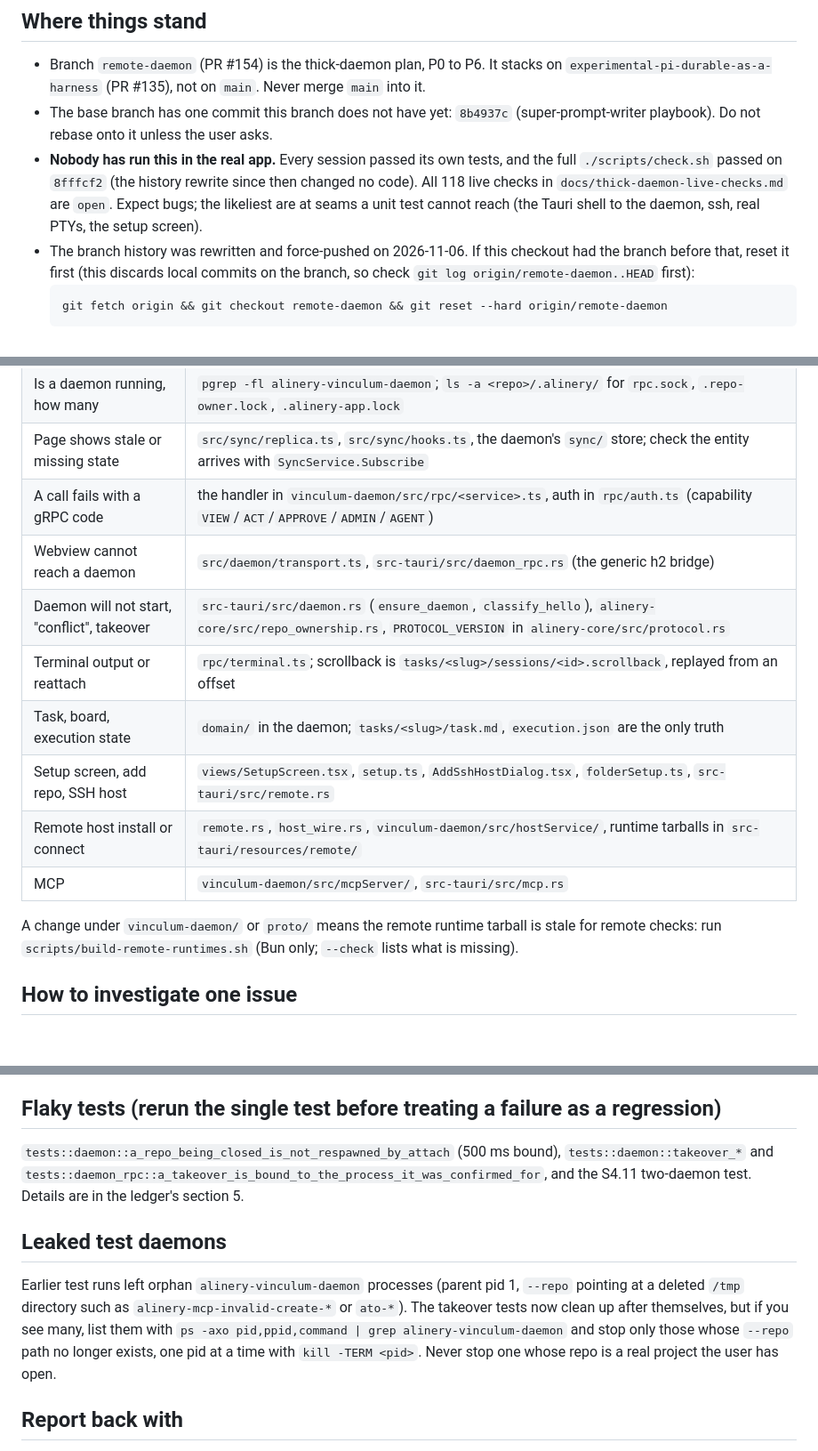
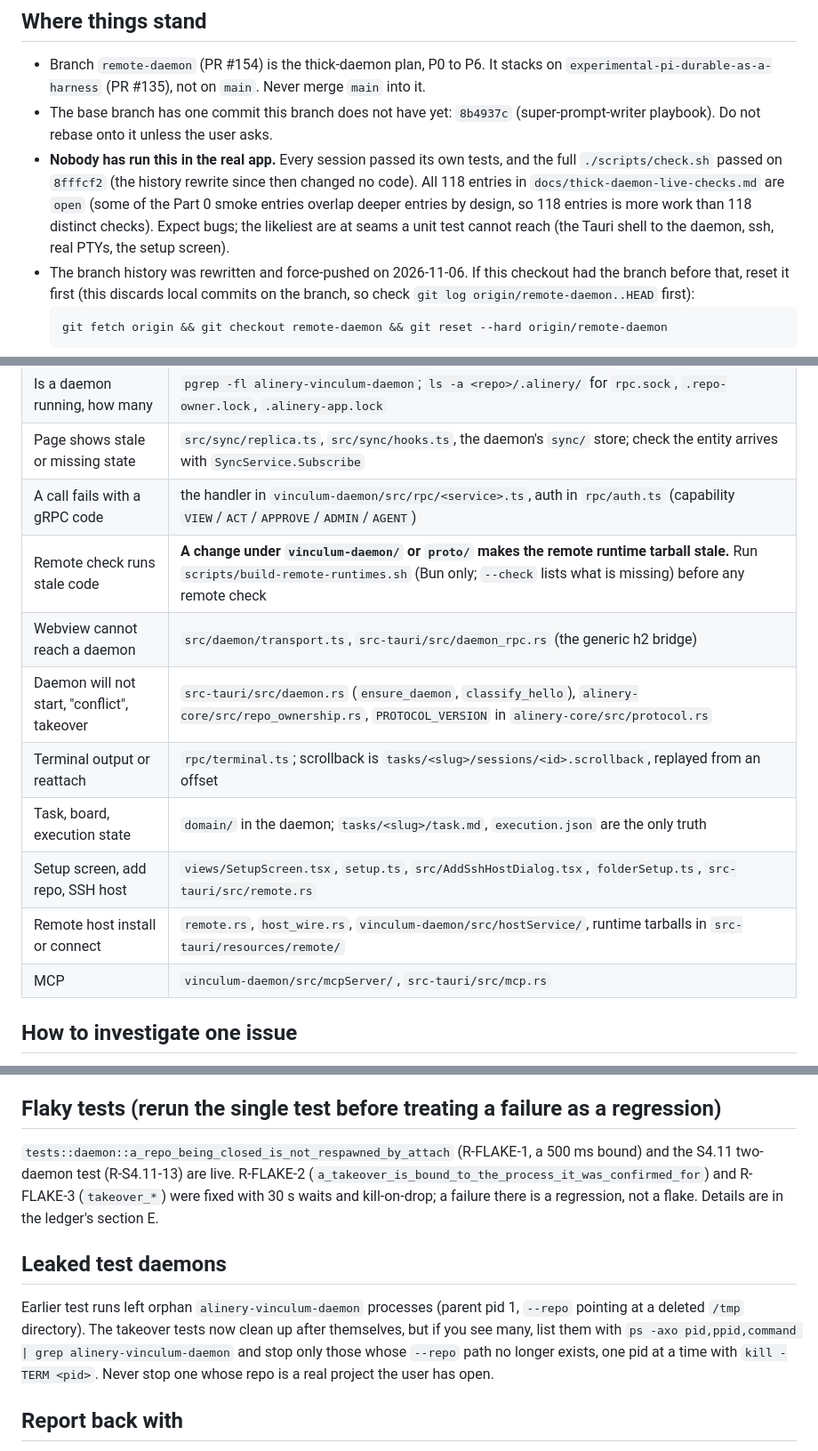
Before and after one commit to DeleganceAI/alinery, a Markdown page: docs/thick-daemon-local-handoff.md, 3 parts joined by grey strips. Shown at 89% size. GitHub-like rendering; blank space fills up the shorter version.

Commit message:
Correct stale facts in the local-agent handoff
- PROTOCOL_VERSION is 39 (S5.3), not 38.
- AddSshHostDialog is src/, not views/ — here and in AGENTS.md.
- Drop the dev-fetch-omp.sh setup step: there is no OMP binary to fetch.
- Split the flaky list into still-live (R-FLAKE-1, R-S4.11-13) and fixed
  (R-FLAKE-2/-3).
- Replace the invented leaked-daemon temp-dir names.
- Say what 118 entries really means, given the deliberate Part 0 overlaps.
- Move the stale-remote-runtime warning into the routing table, where it is
  read before a remote check rather than after it.

````diff
--- a/docs/thick-daemon-local-handoff.md
+++ b/docs/thick-daemon-local-handoff.md
@@ -6,7 +6,7 @@ You are a local agent on the machine where the user is running Alinery from bran
 
 - Branch `remote-daemon` (PR #154) is the thick-daemon plan, P0 to P6. It stacks on `experimental-pi-durable-as-a-harness` (PR #135), not on `main`. Never merge `main` into it.
 - The base branch has one commit this branch does not have yet: `8b4937c` (super-prompt-writer playbook). Do not rebase onto it unless the user asks.
-- **Nobody has run this in the real app.** Every session passed its own tests, and the full `./scripts/check.sh` passed on `8fffcf2` (the history rewrite since then changed no code). All 118 live checks in `docs/thick-daemon-live-checks.md` are `open`. Expect bugs; the likeliest are at seams a unit test cannot reach (the Tauri shell to the daemon, ssh, real PTYs, the setup screen).
+- **Nobody has run this in the real app.** Every session passed its own tests, and the full `./scripts/check.sh` passed on `8fffcf2` (the history rewrite since then changed no code). All 118 entries in `docs/thick-daemon-live-checks.md` are `open` (some of the Part 0 smoke entries overlap deeper entries by design, so 118 entries is more work than 118 distinct checks). Expect bugs; the likeliest are at seams a unit test cannot reach (the Tauri shell to the daemon, ssh, real PTYs, the setup screen).
 - The branch history was rewritten and force-pushed on 2026-11-06. If this checkout had the branch before that, reset it first (this discards local commits on the branch, so check `git log origin/remote-daemon..HEAD` first):
   ```bash
   git fetch origin && git checkout remote-daemon && git reset --hard origin/remote-daemon
@@ -50,15 +51,15 @@ The smoke test starts from a fresh app config (`~/Library/Application Support/ai
 | Is a daemon running, how many | `pgrep -fl alinery-vinculum-daemon`; `ls -a <repo>/.alinery/` for `rpc.sock`, `.repo-owner.lock`, `.alinery-app.lock` |
 | Page shows stale or missing state | `src/sync/replica.ts`, `src/sync/hooks.ts`, the daemon's `sync/` store; check the entity arrives with `SyncService.Subscribe` |
 | A call fails with a gRPC code | the handler in `vinculum-daemon/src/rpc/<service>.ts`, auth in `rpc/auth.ts` (capability `VIEW`/`ACT`/`APPROVE`/`ADMIN`/`AGENT`) |
+| Remote check runs stale code | **A change under `vinculum-daemon/` or `proto/` makes the remote runtime tarball stale.** Run `scripts/build-remote-runtimes.sh` (Bun only; `--check` lists what is missing) before any remote check |
 | Webview cannot reach a daemon | `src/daemon/transport.ts`, `src-tauri/src/daemon_rpc.rs` (the generic h2 bridge) |
 | Daemon will not start, "conflict", takeover | `src-tauri/src/daemon.rs` (`ensure_daemon`, `classify_hello`), `alinery-core/src/repo_ownership.rs`, `PROTOCOL_VERSION` in `alinery-core/src/protocol.rs` |
 | Terminal output or reattach | `rpc/terminal.ts`; scrollback is `tasks/<slug>/sessions/<id>.scrollback`, replayed from an offset |
 | Task, board, execution state | `domain/` in the daemon; `tasks/<slug>/task.md`, `execution.json` are the only truth |
-| Setup screen, add repo, SSH host | `views/SetupScreen.tsx`, `setup.ts`, `AddSshHostDialog.tsx`, `folderSetup.ts`, `src-tauri/src/remote.rs` |
+| Setup screen, add repo, SSH host | `views/SetupScreen.tsx`, `setup.ts`, `src/AddSshHostDialog.tsx`, `folderSetup.ts`, `src-tauri/src/remote.rs` |
 | Remote host install or connect | `remote.rs`, `host_wire.rs`, `vinculum-daemon/src/hostService/`, runtime tarballs in `src-tauri/resources/remote/` |
 | MCP | `vinculum-daemon/src/mcpServer/`, `src-tauri/src/mcp.rs` |
 
-A change under `vinculum-daemon/` or `proto/` means the remote runtime tarball is stale for remote checks: run `scripts/build-remote-runtimes.sh` (Bun only; `--check` lists what is missing).
 
 ## How to investigate one issue
 
@@ -90,11 +91,11 @@ A change under `vinculum-daemon/` or `proto/` means the remote runtime tarball i
 
 ## Flaky tests (rerun the single test before treating a failure as a regression)
 
-`tests::daemon::a_repo_being_closed_is_not_respawned_by_attach` (500 ms bound), `tests::daemon::takeover_*` and `tests::daemon_rpc::a_takeover_is_bound_to_the_process_it_was_confirmed_for`, and the S4.11 two-daemon test. Details are in the ledger's section 5.
+`tests::daemon::a_repo_being_closed_is_not_respawned_by_attach` (R-FLAKE-1, a 500 ms bound) and the S4.11 two-daemon test (R-S4.11-13) are live. R-FLAKE-2 (`a_takeover_is_bound_to_the_process_it_was_confirmed_for`) and R-FLAKE-3 (`takeover_*`) were fixed with 30 s waits and kill-on-drop; a failure there is a regression, not a flake. Details are in the ledger's section E.
 
 ## Leaked test daemons
 
-Earlier test runs left orphan `alinery-vinculum-daemon` processes (parent pid 1, `--repo` pointing at a deleted `/tmp` directory such as `alinery-mcp-invalid-create-*` or `ato-*`). The takeover tests now clean up after themselves, but if you see many, list them with `ps -axo pid,ppid,command | grep alinery-vinculum-daemon` and stop only those whose `--repo` path no longer exists, one pid at a time with `kill -TERM <pid>`. Never stop one whose repo is a real project the user has open.
+Earlier test runs left orphan `alinery-vinculum-daemon` processes (parent pid 1, `--repo` pointing at a deleted `/tmp` directory). The takeover tests now clean up after themselves, but if you see many, list them with `ps -axo pid,ppid,command | grep alinery-vinculum-daemon` and stop only those whose `--repo` path no longer exists, one pid at a time with `kill -TERM <pid>`. Never stop one whose repo is a real project the user has open.
 
 ## Report back with
 
````
Also changed, not shown: other parts of docs/thick-daemon-local-handoff.md (+3 -2 lines), AGENTS.md (+1 -1 lines).
